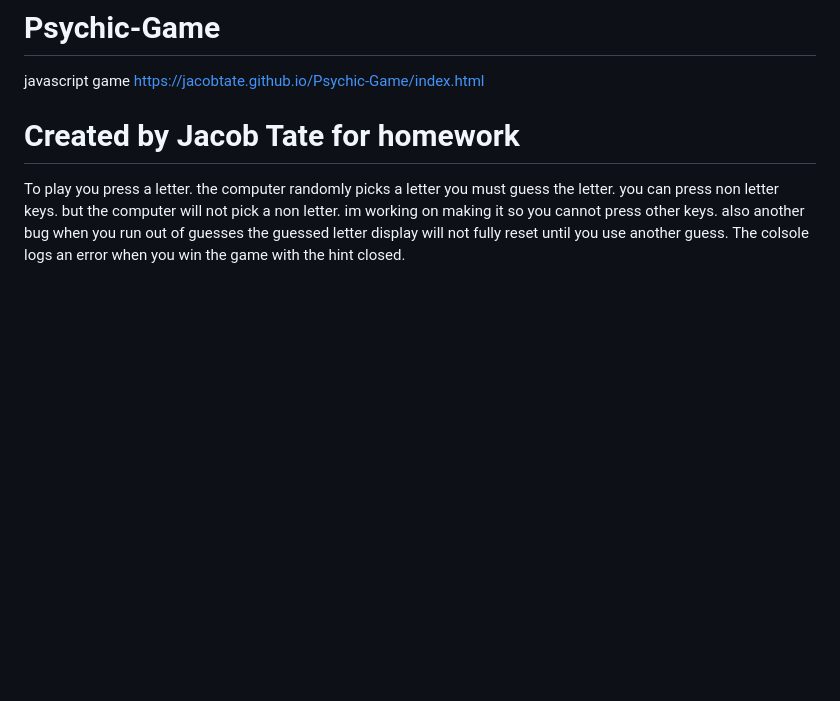
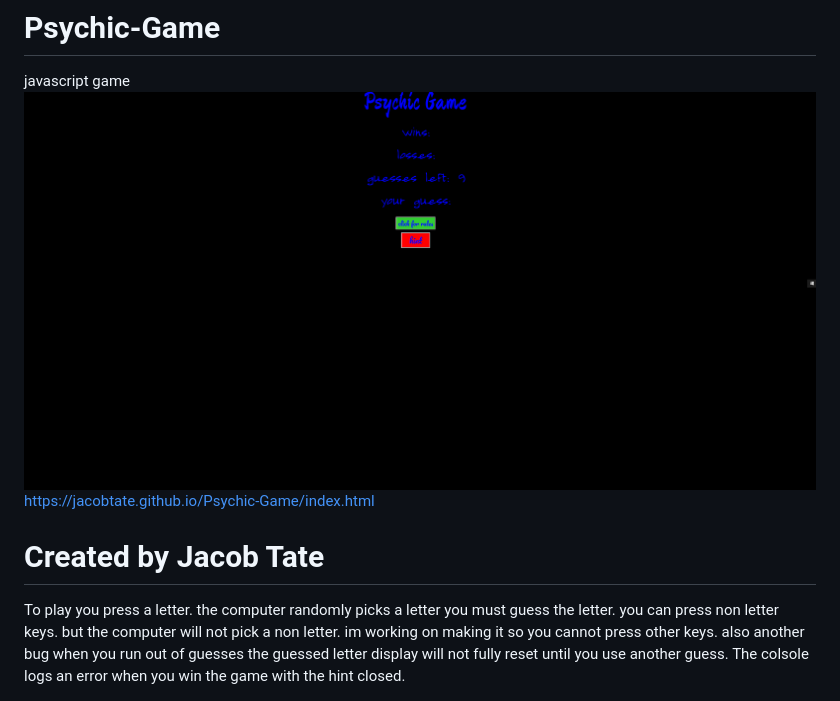
Before and after one commit to JacobTate/Psychic-Game, a Markdown page: README.md, the part around the change printed below. Drawn GitHub-style; pictures changed too: assets/images/Screenshot (2).png (added); blank space fills up the shorter version.

Commit message:
added image to readme

```diff
--- a/README.md
+++ b/README.md
@@ -3,5 +4,5 @@ javascript game
 https://jacobtate.github.io/Psychic-Game/index.html
-# Created by Jacob Tate for homework
+# Created by Jacob Tate
 To play you press a letter.
 the computer randomly picks a letter you must guess the letter.
 you can press non letter keys. but the computer will not pick a non letter.
```
Also changed, not shown: other parts of README.md (+1 -0 lines).
